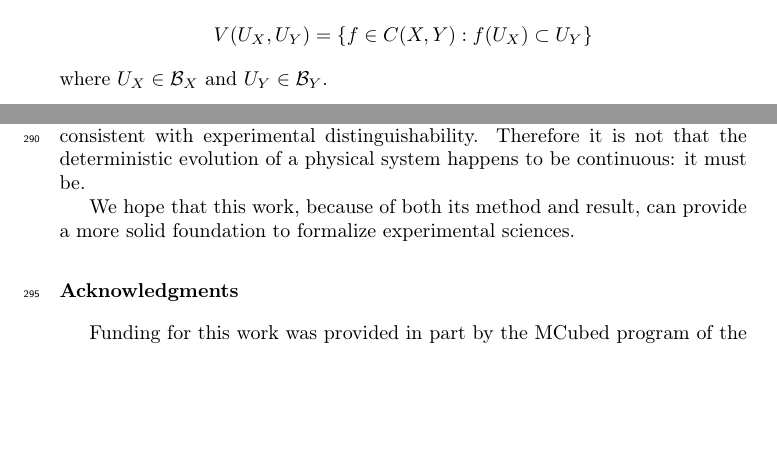
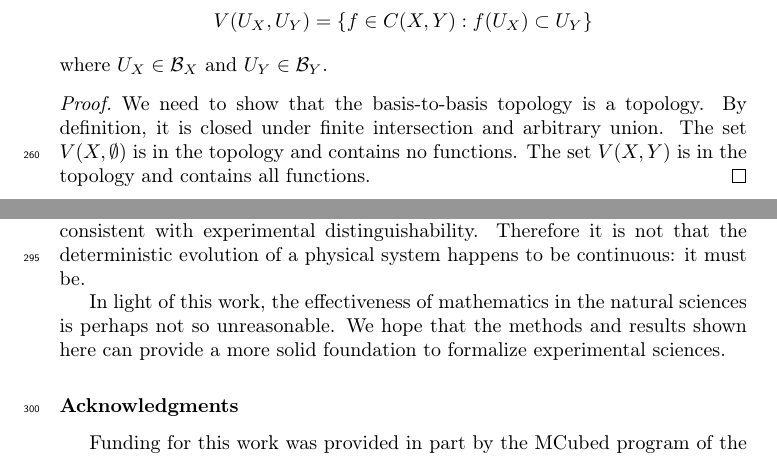
Before and after one commit to assumptionsofphysics/assumptionsofphysics, a LaTeX paper (Articles/TopologyAndExperimentalDistinguishability/article.tex): two parts of pages 8 and 10 of 10 before the commit and two parts of pages 8 and 9 of 10 after it, joined at a grey line, cut so that both start at the same text, the shorter picture padded with empty space. Compiled offline with pdfLaTeX.

Commit message:
Addressing observation from Mayer

```diff
--- a/Articles/TopologyAndExperimentalDistinguishability/article.tex
+++ b/Articles/TopologyAndExperimentalDistinguishability/article.tex
@@ -318,6 +318,10 @@ To conclude we want to make sure that experimental relationships are themselves
 where $U_X \in \mathcal{B}_X$ and $U_Y \in \mathcal{B}_Y$.
 \end{defn}
 
+\begin{proof}
+	We need to show that the basis-to-basis topology is a topology. By definition, it is closed under finite intersection and arbitrary union. The set $V(X,\emptyset)$ is in the topology and contains no functions.  The set $V(X,Y)$ is in the topology and contains all functions.
+\end{proof}
+
 \begin{prop}
 	Let $X$ and $Y$ be two Hausdorff and second-countable topological spaces. Let $C(X,Y)$ denote the set of all continuous functions from $X$ to $Y$. Let $\mathcal{B}_X$ and $\mathcal{B}_Y$ be two countable bases for $X$ and $Y$ respectively. The basis-to-basis topology $\mathsf{T}(C(X,Y), \mathcal{B}_X, \mathcal{B}_Y)$ on $C(X,Y)$ with respect to the bases $\mathcal{B}_X$ and $\mathcal{B}_Y$ is Hausdorff and second-countable.
 \end{prop}
@@ -353,7 +357,7 @@ As experimental relationships are themselves distinguishable, we can recursively
 
 What emerges from this work is that the primary application of topology in science is experimental distinguishability: its role is to keep track of what can be distinguished through experimentation. The importance of continuous functions in science stems from requiring that experimental relationships be consistent with experimental distinguishability. Therefore it is not that the deterministic evolution of a physical system happens to be continuous: it must be.
 
-We hope that this work, because of both its method and result, can provide a more solid foundation to formalize experimental sciences.
+In light of this work, the effectiveness of mathematics in the natural sciences is perhaps not so unreasonable. We hope that the methods and results shown here can provide a more solid foundation to formalize experimental sciences.
 
 \section*{Acknowledgments}
 Funding for this work was provided in part by the MCubed program of the University of Michigan.
```
